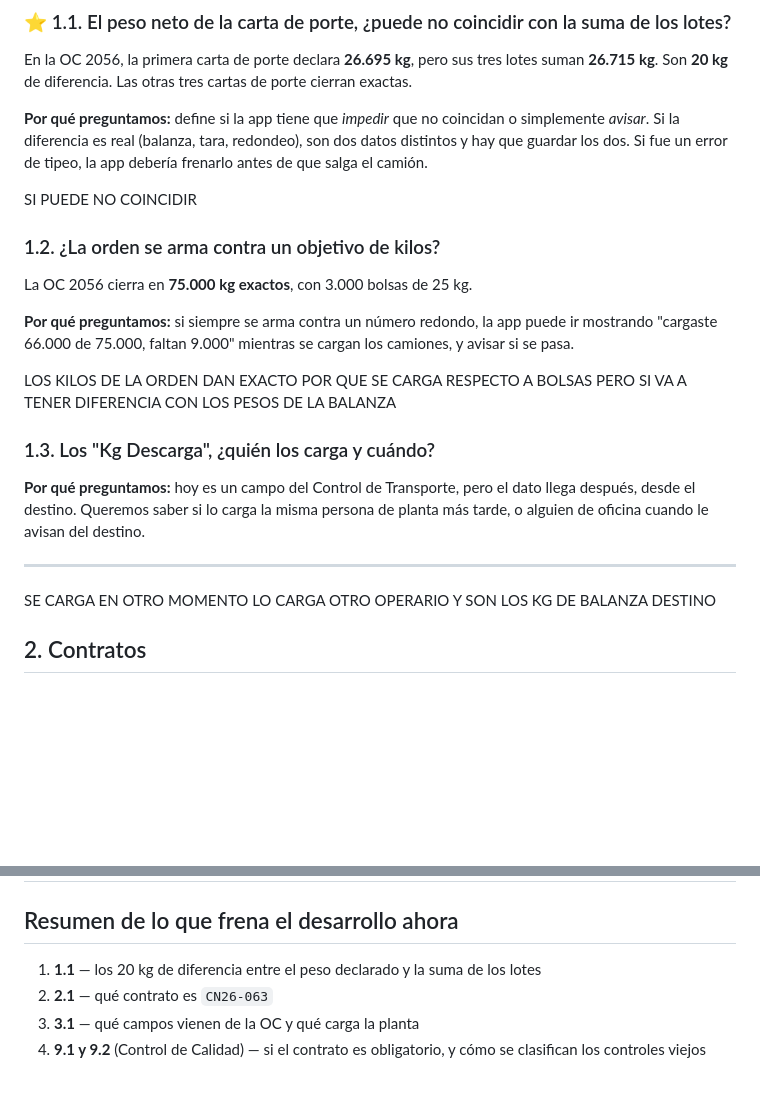
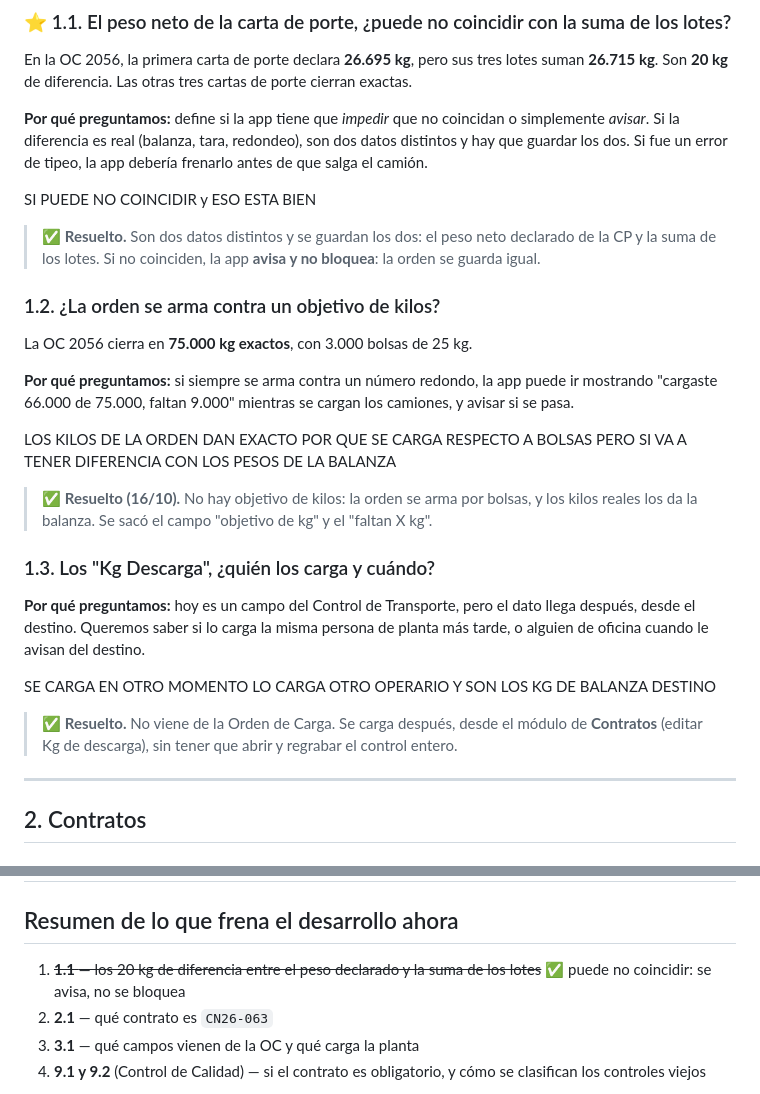
Before and after one commit to SantiagoTorresBraun/AppBraun, a Markdown page: PREGUNTAS_PENDIENTES_LUCAS.md, 2 parts joined by grey strips. Drawn GitHub-style; blank space fills up the shorter version.

```diff
--- a/PREGUNTAS_PENDIENTES_LUCAS.md
+++ b/PREGUNTAS_PENDIENTES_LUCAS.md
@@ -27,7 +27,11 @@ o simplemente *avisar*. Si la diferencia es real (balanza, tara, redondeo), son
 dos datos distintos y hay que guardar los dos. Si fue un error de tipeo, la app
 debería frenarlo antes de que salga el camión.
 
-SI PUEDE NO COINCIDIR
+SI PUEDE NO COINCIDIR y ESO ESTA BIEN
+
+> ✅ **Resuelto.** Son dos datos distintos y se guardan los dos: el peso neto
+> declarado de la CP y la suma de los lotes. Si no coinciden, la app **avisa y
+> no bloquea**: la orden se guarda igual.
 
 ### 1.2. ¿La orden se arma contra un objetivo de kilos?
 
@@ -39,14 +43,24 @@ los camiones, y avisar si se pasa.
 
 LOS KILOS DE LA ORDEN DAN EXACTO POR QUE SE CARGA RESPECTO A BOLSAS PERO SI VA A TENER DIFERENCIA CON LOS PESOS DE LA BALANZA
 
+> ✅ **Resuelto (16/10).** No hay objetivo de kilos: la orden se arma por
+> bolsas, y los kilos reales los da la balanza. Se sacó el campo "objetivo de
+> kg" y el "faltan X kg".
+
 ### 1.3. Los "Kg Descarga", ¿quién los carga y cuándo?
 
 **Por qué preguntamos:** hoy es un campo del Control de Transporte, pero el dato
 llega después, desde el destino. Queremos saber si lo carga la misma persona de
 planta más tarde, o alguien de oficina cuando le avisan del destino.
 
+SE CARGA EN OTRO MOMENTO LO CARGA OTRO OPERARIO Y SON LOS KG DE BALANZA DESTINO
+
+> ✅ **Resuelto.** No viene de la Orden de Carga. Se carga después, desde el
+> módulo de **Contratos** (editar Kg de descarga), sin tener que abrir y
+> regrabar el control entero.
+
 ---
-SE CARGA EN OTRO MOMENTO LO CARGA OTRO OPERARIO Y SON LOS KG DE BALANZA DESTINO
+
 ## 2. Contratos
 
 ### ⭐ 2.1. `CN26-063`, el del nombre del archivo, ¿qué contrato es?
@@ -309,7 +323,7 @@ NO CAMBIA
 
 ## Resumen de lo que frena el desarrollo ahora
 
-1. **1.1** — los 20 kg de diferencia entre el peso declarado y la suma de los lotes
+1. ~~**1.1** — los 20 kg de diferencia entre el peso declarado y la suma de los lotes~~ ✅ puede no coincidir: se avisa, no se bloquea
 2. **2.1** — qué contrato es `CN26-063`
 3. **3.1** — qué campos vienen de la OC y qué carga la planta
 4. **9.1 y 9.2** (Control de Calidad) — si el contrato es obligatorio, y cómo se
```
Also changed, not shown: DOCUMENTACION_ORDEN_CARGA.md (+5 -4 lines).
